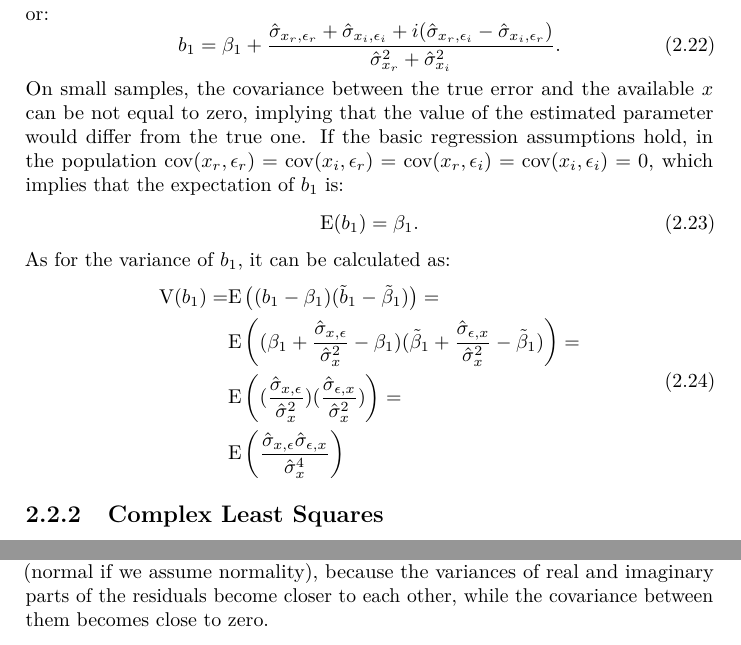
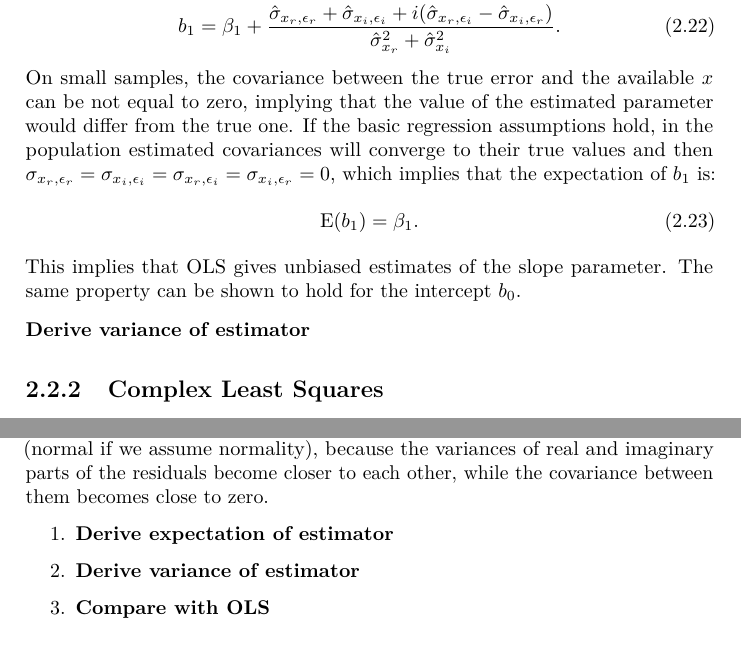
Before and after one commit to config-i1/complex-econometrics, a LaTeX book (_book/Svetunkov---Svetunkov---Complex-Dynamic-Models.tex): two parts of pages 29 and 33 of 49, joined at a grey line, cut at the place of the change. Compiled offline with pdfLaTeX.

Commit message:
New version of the book compiled

```diff
--- a/_book/Svetunkov---Svetunkov---Complex-Dynamic-Models.tex
+++ b/_book/Svetunkov---Svetunkov---Complex-Dynamic-Models.tex
@@ -901,21 +901,14 @@ or:
         b_{1} = \beta_1 + \frac{\hat{\sigma}_{x_r, \epsilon_r} + \hat{\sigma}_{x_i, \epsilon_i} + i (\hat{\sigma}_{x_r, \epsilon_i} - \hat{\sigma}_{x_i, \epsilon_r})}{\hat{\sigma}_{x_r}^2 + \hat{\sigma}_{x_i}^2} .
     \label{eq:SimpleCLROLSb1Value03}
 \end{equation}
-On small samples, the covariance between the true error and the available \(x\) can be not equal to zero, implying that the value of the estimated parameter would differ from the true one. If the basic regression assumptions hold, in the population \(\mathrm{cov}(x_r,\epsilon_r)=\mathrm{cov}(x_i,\epsilon_r)=\mathrm{cov}(x_r,\epsilon_i)=\mathrm{cov}(x_i,\epsilon_i)=0\), which implies that the expectation of \(b_1\) is:
+On small samples, the covariance between the true error and the available \(x\) can be not equal to zero, implying that the value of the estimated parameter would differ from the true one. If the basic regression assumptions hold, in the population estimated covariances will converge to their true values and then \({\sigma}_{x_r, \epsilon_r} = {\sigma}_{x_i, \epsilon_i} = {\sigma}_{x_r, \epsilon_i} = {\sigma}_{x_i, \epsilon_r}=0\), which implies that the expectation of \(b_1\) is:
 \begin{equation}
         \mathrm{E}(b_{1}) = \beta_1 .
     \label{eq:SimpleCLROLSb1Expectation}
 \end{equation}
-As for the variance of \(b_1\), it can be calculated as:
-\begin{equation}
-    \begin{aligned}
-        \mathrm{V}(b_1) = & \mathrm{E}\left((b_1 - \beta_1)(\tilde{b}_1 - \tilde{\beta}_1)\right) = \\
-                          & \mathrm{E}\left((\beta_1 + \frac{\hat{\sigma}_{x,\epsilon}}{\hat{\sigma}_x^2} - \beta_1)(\tilde{\beta}_1 + \frac{\hat{\sigma}_{\epsilon,x}}{\hat{\sigma}_x^2} - \tilde{\beta}_1)\right) = \\
-                          & \mathrm{E}\left((\frac{\hat{\sigma}_{x,\epsilon}}{\hat{\sigma}_x^2})(\frac{\hat{\sigma}_{\epsilon,x}}{\hat{\sigma}_x^2})\right) = \\
-                          & \mathrm{E}\left(\frac{\hat{\sigma}_{x,\epsilon}\hat{\sigma}_{\epsilon,x}}{\hat{\sigma}_x^4}\right)
-    \end{aligned}
-    \label{eq:SimpleCLROLSb1Variance}
-\end{equation}
+This implies that OLS gives unbiased estimates of the slope parameter. The same property can be shown to hold for the intercept \(b_0\).
+
+\textbf{Derive variance of estimator}
 
 \hypertarget{complex-least-squares}{%
 \subsection{Complex Least Squares}\label{complex-least-squares}}
@@ -1094,6 +1087,16 @@ Then, to produce the 3d surface on the plane of ``loss - \(b_{1,r}\) - \(b_{1,i}
 Figure \ref{fig:plotlyCLS} demonstrates how the projection of the two-dimensional loss behaves for a variety of parameters of the regression. The orange point in the middle corresponds to the one obtained via CLS. We can see that it corresponds to the loss being close to zero, and represents a 2-dimensional inflection point, where the surface bends in different directions.
 
 So, we can see that despite being counter-intuitive, the CLS produces the estimates of parameters that lead to the residuals being close to spherical (normal if we assume normality), because the variances of real and imaginary parts of the residuals become closer to each other, while the covariance between them becomes close to zero.
+
+\begin{enumerate}
+\def\labelenumi{\arabic{enumi}.}
+\item
+  \textbf{Derive expectation of estimator}
+\item
+  \textbf{Derive variance of estimator}
+\item
+  \textbf{Compare with OLS}
+\end{enumerate}
 
 \hypertarget{likelihood}{%
 \subsection{Likelihood}\label{likelihood}}
```
Also changed, not shown: _book/Svetunkov---Svetunkov---Complex-Dynamic-Models.pdf, _bookdown_files/Svetunkov---Svetunkov---Complex-Dynamic-Models_files/figure-latex/clsScatter-1.pdf, _bookdown_files/Svetunkov---Svetunkov---Complex-Dynamic-Models_files/figure-latex/complexCartesianvsPolar-1.pdf, _bookdown_files/Svetunkov---Svetunkov---Complex-Dynamic-Models_files/figure-latex/complexPlane-1.pdf, _bookdown_files/Svetunkov---Svetunkov---Complex-Dynamic-Models_files/figure-latex/complexPlaneCircle-1.pdf, _bookdown_files/Svetunkov---Svetunkov---Complex-Dynamic-Models_files/figure-latex/complexPlaneMultiplication-1.pdf, _bookdown_files/Svetunkov---Svetunkov---Complex-Dynamic-Models_files/figure-latex/complexPlanePolar-1.pdf, _bookdown_files/Svetunkov---Svetunkov---Complex-Dynamic-Models_files/figure-latex/crvCorConjugate-1.pdf, _bookdown_files/Svetunkov---Svetunkov---Complex-Dynamic-Models_files/figure-latex/crvCorConjugateMDS-1.pdf, _bookdown_files/Svetunkov---Svetunkov---Complex-Dynamic-Models_files/figure-latex/crvMomentSecondVariance-1.pdf, _bookdown_files/Svetunkov---Svetunkov---Complex-Dynamic-Models_files/figure-latex/crvScatterplotMDS-1.pdf, _book/Svetunkov---Svetunkov---Complex-Dynamic-Models.tex (38 more changed lines), 8 other files.
